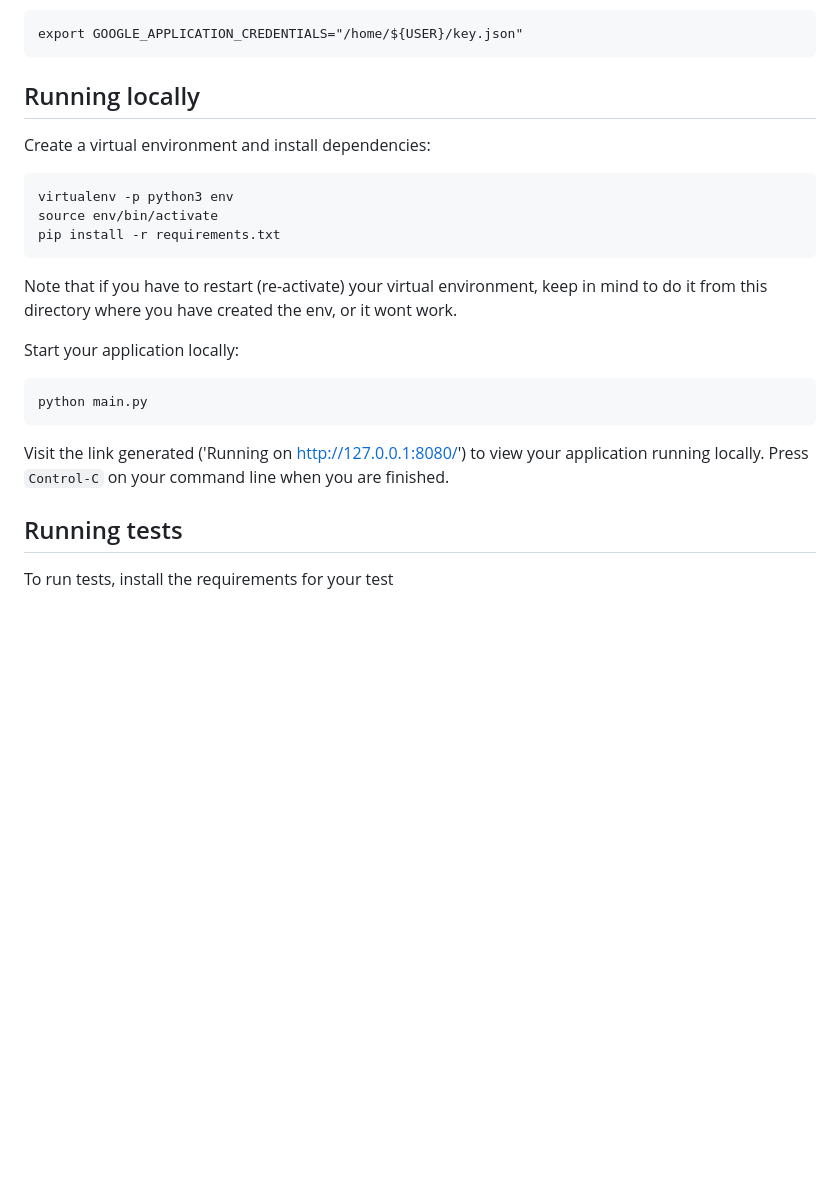
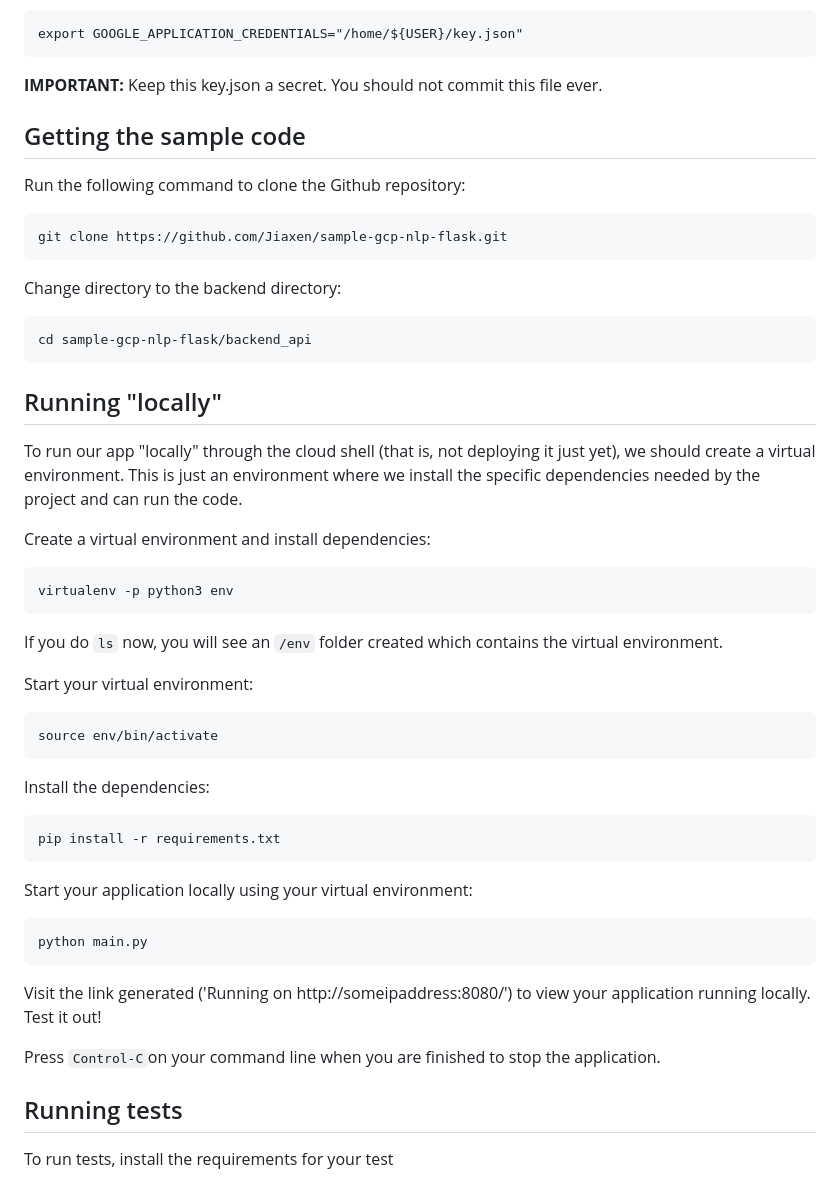
Before and after one commit to was111607/sample-gcp-nlp-flask, a Markdown page: backend_api/README.md, the part around the change printed below. GitHub-like rendering; blank space fills up the shorter version.

```diff
--- a/backend_api/README.md
+++ b/backend_api/README.md
@@ -64,22 +47,44 @@ you just put your Service Account key:
 
     export GOOGLE_APPLICATION_CREDENTIALS="/home/${USER}/key.json"
 
-## Running locally
+**IMPORTANT:** Keep this key.json a secret. You should not commit this file ever.
+
+## Getting the sample code
+
+Run the following command to clone the Github repository:
+
+    git clone https://github.com/Jiaxen/sample-gcp-nlp-flask.git
+
+Change directory to the backend directory:
+
+    cd sample-gcp-nlp-flask/backend_api
+
+## Running "locally"
+To run our app "locally" through the cloud shell (that is, not deploying it just yet), we should create a virtual
+environment. This is just an environment where we install the specific dependencies needed by the project and
+can run the code.
 
 Create a virtual environment and install dependencies:
 
     virtualenv -p python3 env
+
+If you do `ls` now, you will see an `/env` folder created which contains the virtual environment.
+
+Start your virtual environment:
+
     source env/bin/activate
+
+Install the dependencies:
+
     pip install -r requirements.txt
 
-Note that if you have to restart (re-activate) your virtual environment, keep in mind to do it from this directory where you have created the env, or it wont work.
-
-Start your application locally:
+Start your application locally using your virtual environment:
 
     python main.py
 
-Visit the link generated ('Running on http://127.0.0.1:8080/') to view your application running locally. Press `Control-C`
-on your command line when you are finished.
+Visit the link generated ('Running on http://someipaddress:8080/') to view your application running locally. Test it out!
+
+Press `Control-C`on your command line when you are finished to stop the application.
 
 
 ## Running tests
```
Also changed, not shown: other parts of backend_api/README.md (+11 -28 lines), docs/img.png (added).
